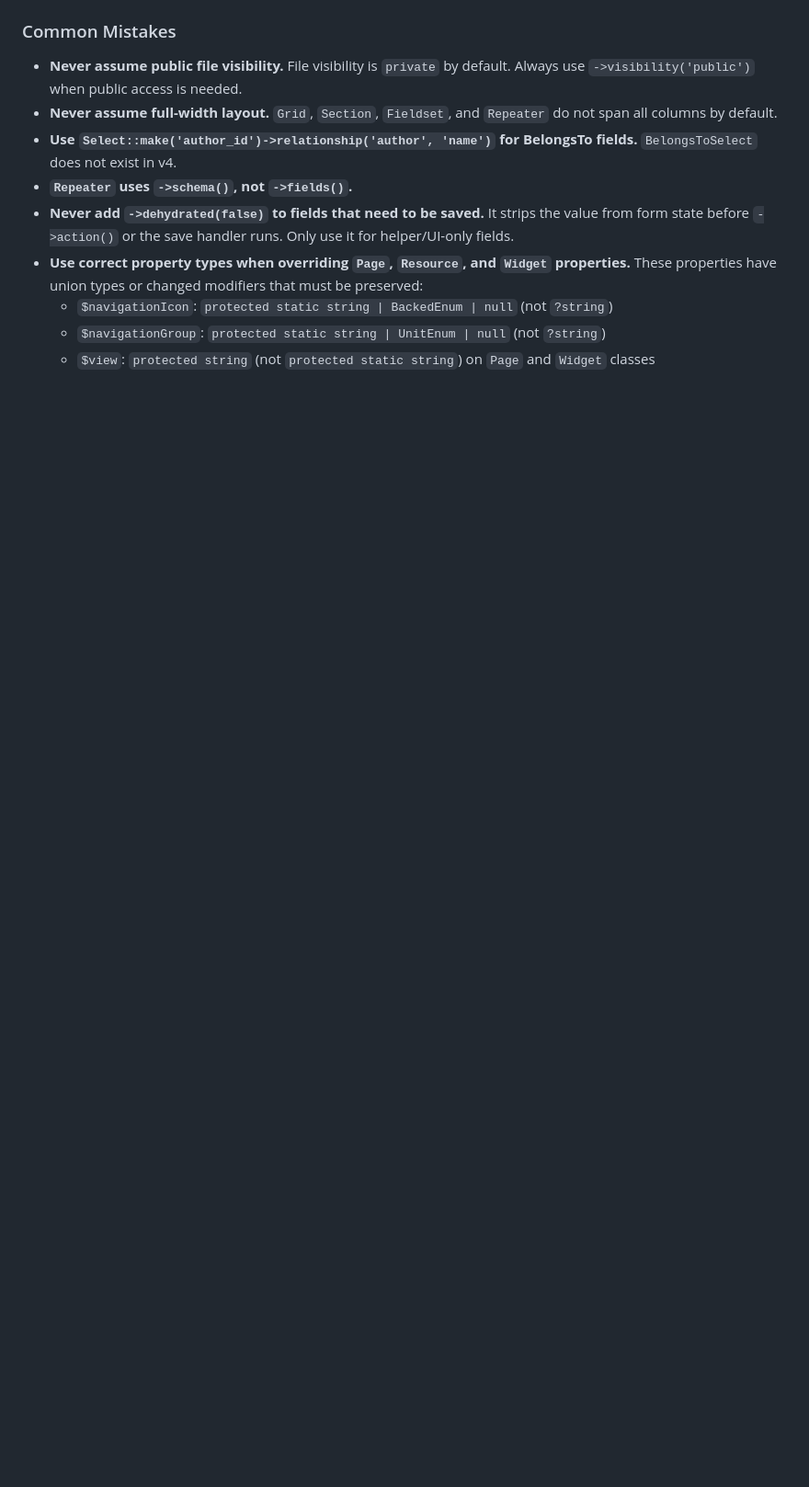
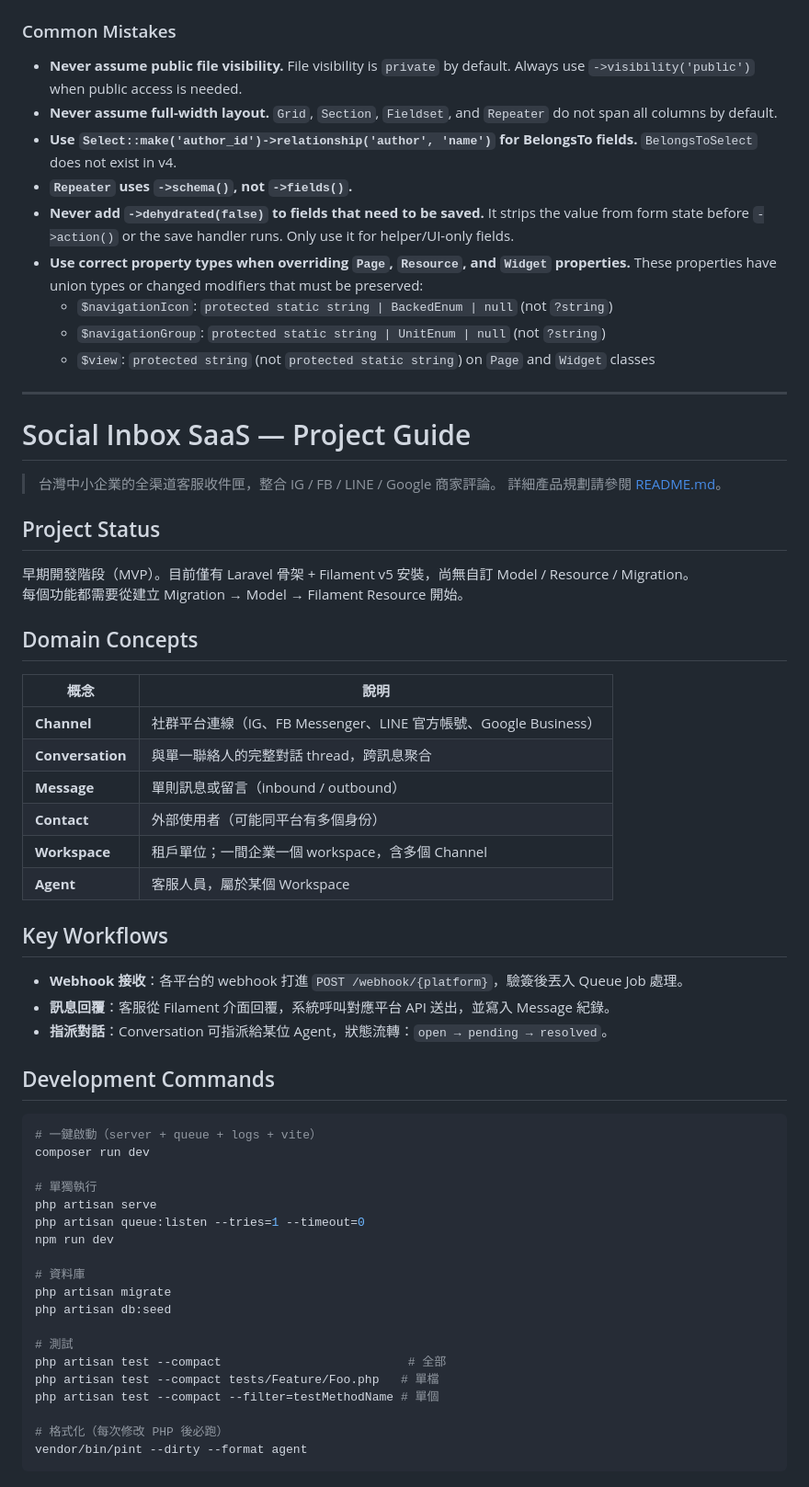
Before and after one commit to bill80362/larave-social-inbox-saas, a Markdown page: AGENTS.md, the part around one of its changes. Shown at 92% size. Rendered like a GitHub page; blank space fills up the shorter version.

Commit message:
新增社交收件匣專案指南，包含專案狀態、領域概念、關鍵工作流程、開發指令、架構決策及檔案慣例。

````diff
--- a/AGENTS.md
+++ b/AGENTS.md
@@ -399,3 +399,57 @@ livewire(ListUsers::class)
   - `$view`: `protected string` (not `protected static string`) on `Page` and `Widget` classes
 
 </laravel-boost-guidelines>
+
+---
+
+# Social Inbox SaaS — Project Guide
+
+> 台灣中小企業的全渠道客服收件匣，整合 IG / FB / LINE / Google 商家評論。
+> 詳細產品規劃請參閱 [README.md](README.md)。
+
+## Project Status
+
+早期開發階段（MVP）。目前僅有 Laravel 骨架 + Filament v5 安裝，尚無自訂 Model / Resource / Migration。
+每個功能都需要從建立 Migration → Model → Filament Resource 開始。
+
+## Domain Concepts
+
+| 概念 | 說明 |
+|------|------|
+| **Channel** | 社群平台連線（IG、FB Messenger、LINE 官方帳號、Google Business） |
+| **Conversation** | 與單一聯絡人的完整對話 thread，跨訊息聚合 |
+| **Message** | 單則訊息或留言（inbound / outbound） |
+| **Contact** | 外部使用者（可能同平台有多個身份） |
+| **Workspace** | 租戶單位；一間企業一個 workspace，含多個 Channel |
+| **Agent** | 客服人員，屬於某個 Workspace |
+
+## Key Workflows
+
+- **Webhook 接收**：各平台的 webhook 打進 `POST /webhook/{platform}`，驗簽後丟入 Queue Job 處理。
+- **訊息回覆**：客服從 Filament 介面回覆，系統呼叫對應平台 API 送出，並寫入 Message 紀錄。
+- **指派對話**：Conversation 可指派給某位 Agent，狀態流轉：`open → pending → resolved`。
+
+## Development Commands
+
+```bash
+# 一鍵啟動（server + queue + logs + vite）
+composer run dev
+
+# 單獨執行
+php artisan serve
+php artisan queue:listen --tries=1 --timeout=0
+npm run dev
+
+# 資料庫
+php artisan migrate
+php artisan db:seed
+
+# 測試
+php artisan test --compact                          # 全部
+php artisan test --compact tests/Feature/Foo.php   # 單檔
+php artisan test --compact --filter=testMethodName # 單個
+
+# 格式化（每次修改 PHP 後必跑）
+vendor/bin/pint --dirty --format agent
+```
+
````
Also changed, not shown: other parts of AGENTS.md (+26 -0 lines).
